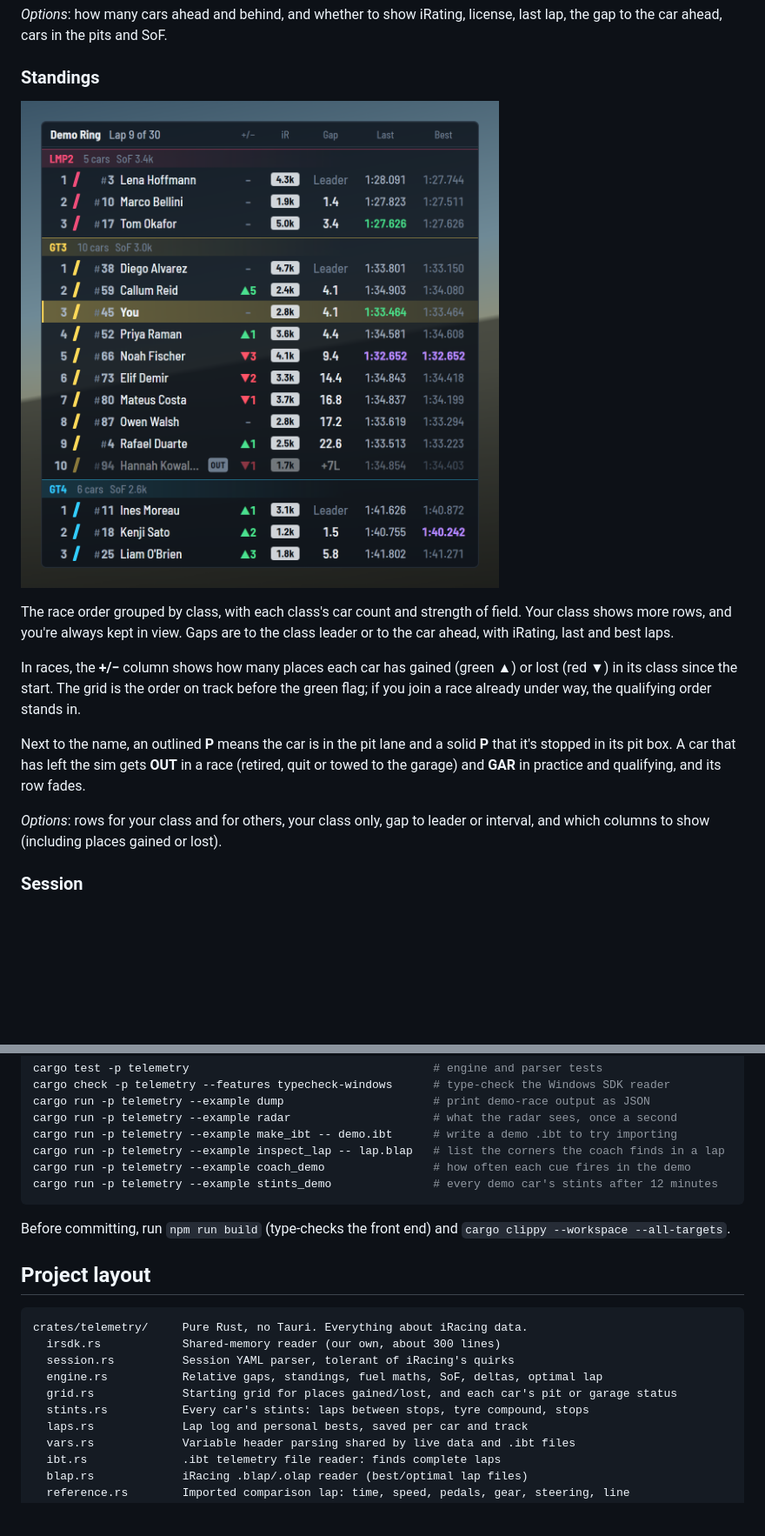
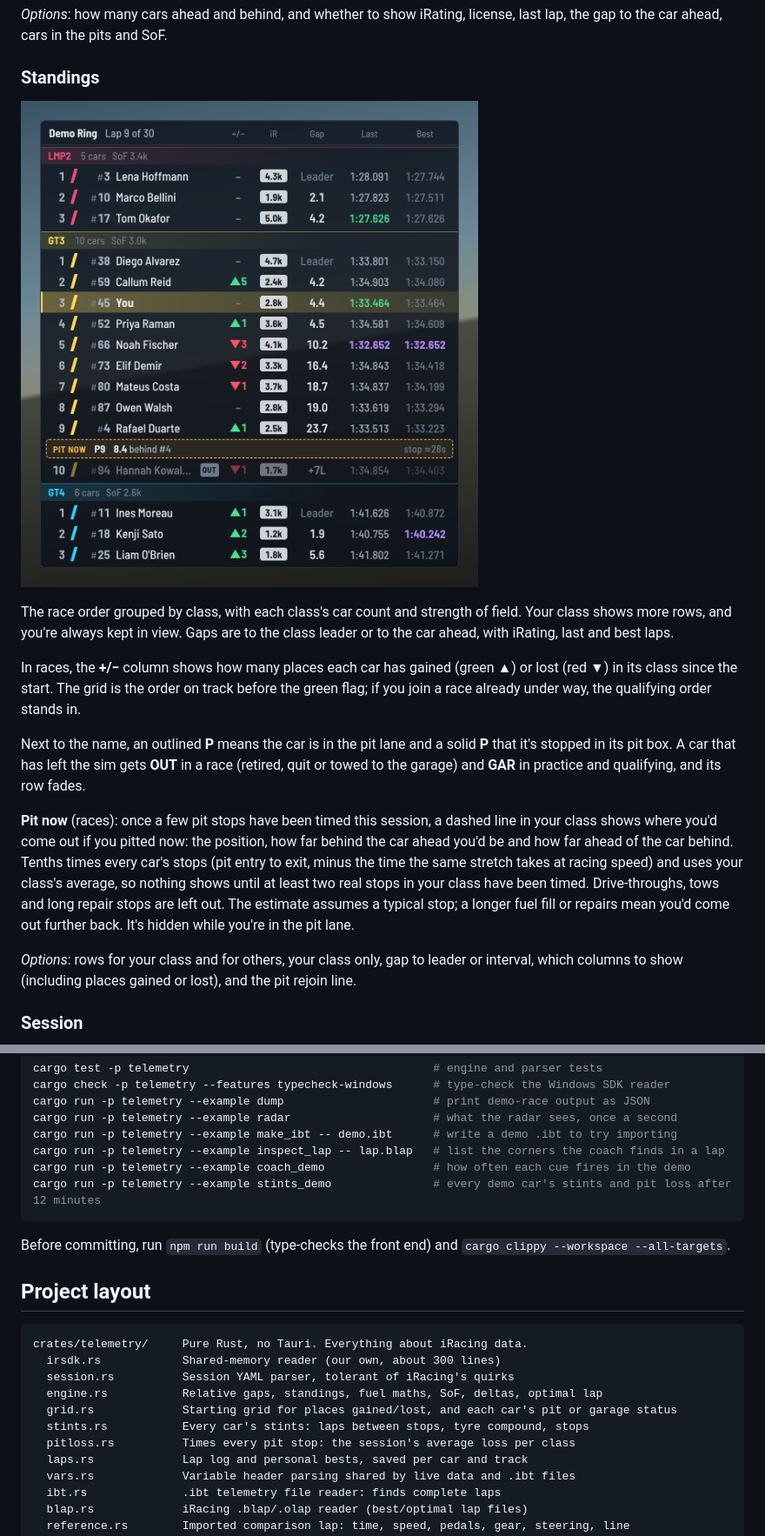
Before and after one commit to scarnegie96/2TenthsOverlay, a Markdown page: README.md, 2 parts joined by grey strips. Shown at 87% size. GitHub-like rendering; pictures changed too: docs/widgets/standings.png; blank space fills up the shorter version.

````diff
--- a/README.md
+++ b/README.md
@@ -94,8 +94,19 @@ solid **P** that it's stopped in its pit box. A car that has left the sim gets
 **OUT** in a race (retired, quit or towed to the garage) and **GAR** in
 practice and qualifying, and its row fades.
 
+**Pit now** (races): once a few pit stops have been timed this session, a
+dashed line in your class shows where you'd come out if you pitted now: the
+position, how far behind the car ahead you'd be and how far ahead of the car
+behind. Tenths times every car's stops (pit entry to exit, minus the time
+the same stretch takes at racing speed) and uses your class's average, so
+nothing shows until at least two real stops in your class have been timed.
+Drive-throughs, tows and long repair stops are left out. The estimate
+assumes a typical stop; a longer fuel fill or repairs mean you'd come out
+further back. It's hidden while you're in the pit lane.
+
 *Options*: rows for your class and for others, your class only, gap to leader
-or interval, and which columns to show (including places gained or lost).
+or interval, which columns to show (including places gained or lost), and the
+pit rejoin line.
 
 ### Session
 
@@ -633,7 +644,7 @@ cargo run -p telemetry --example radar                     # what the radar sees
 cargo run -p telemetry --example make_ibt -- demo.ibt      # write a demo .ibt to try importing
 cargo run -p telemetry --example inspect_lap -- lap.blap   # list the corners the coach finds in a lap
 cargo run -p telemetry --example coach_demo                # how often each cue fires in the demo
-cargo run -p telemetry --example stints_demo               # every demo car's stints after 12 minutes
+cargo run -p telemetry --example stints_demo               # every demo car's stints and pit loss after 12 minutes
 ```
 
 Before committing, run `npm run build` (type-checks the front end) and
@@ -648,6 +659,7 @@ crates/telemetry/     Pure Rust, no Tauri. Everything about iRacing data.
   engine.rs           Relative gaps, standings, fuel maths, SoF, deltas, optimal lap
   grid.rs             Starting grid for places gained/lost, and each car's pit or garage status
   stints.rs           Every car's stints: laps between stops, tyre compound, stops
+  pitloss.rs          Times every pit stop: the session's average loss per class
   laps.rs             Lap log and personal bests, saved per car and track
   vars.rs             Variable header parsing shared by live data and .ibt files
   ibt.rs              .ibt telemetry file reader: finds complete laps
````
Also changed, not shown: docs/ARCHITECTURE.md (+13 -0 lines), docs/widgets/relative.png, 14 other files.
